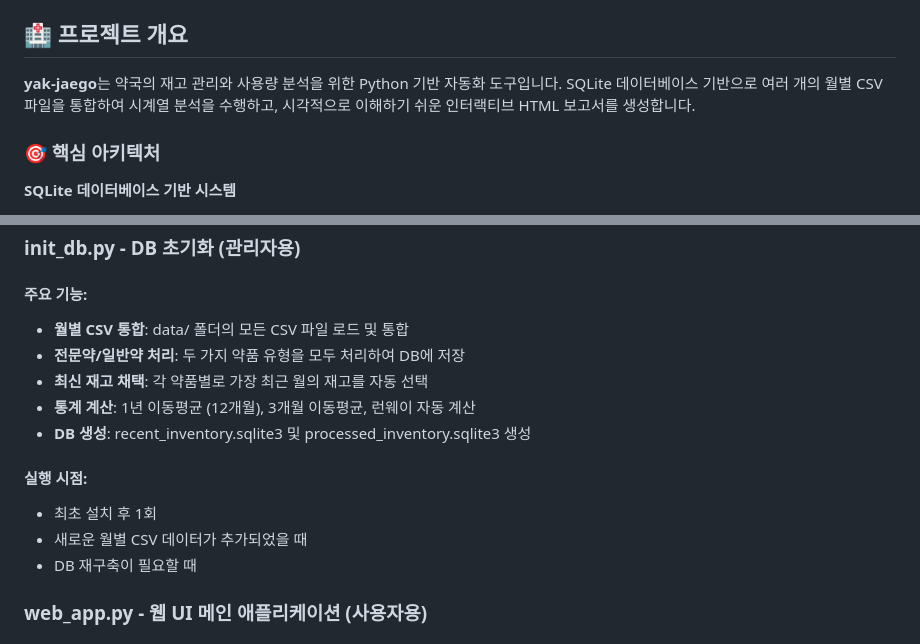
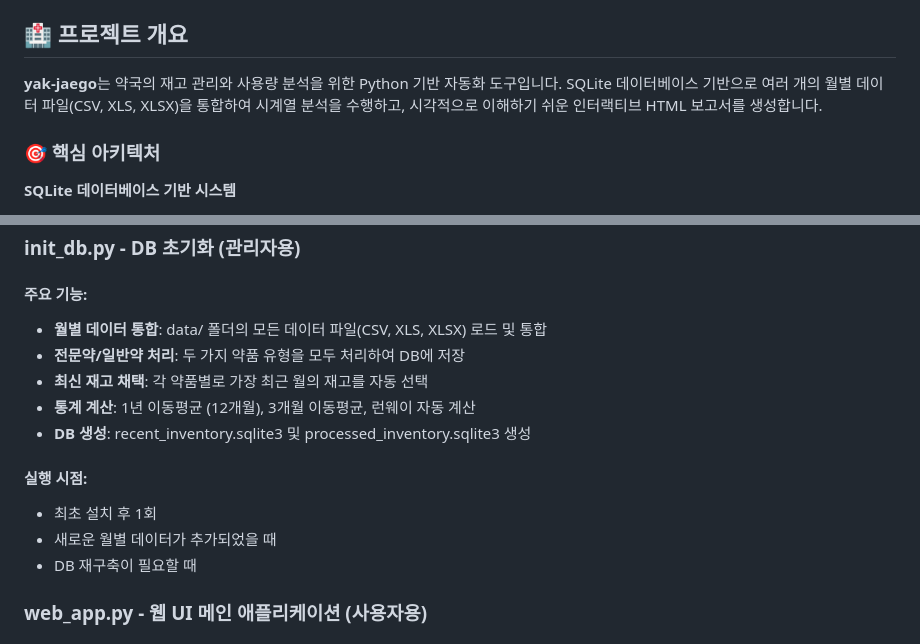
Before and after one commit to ejrwoals/yak-jaego, a Markdown page: README.md, 2 parts joined by grey strips. Drawn GitHub-style.

```diff
--- a/README.md
+++ b/README.md
@@ -6,7 +6,7 @@
 
 ## 🏥 프로젝트 개요
 
-**yak-jaego**는 약국의 재고 관리와 사용량 분석을 위한 Python 기반 자동화 도구입니다. SQLite 데이터베이스 기반으로 여러 개의 월별 CSV 파일을 통합하여 시계열 분석을 수행하고, 시각적으로 이해하기 쉬운 인터랙티브 HTML 보고서를 생성합니다.
+**yak-jaego**는 약국의 재고 관리와 사용량 분석을 위한 Python 기반 자동화 도구입니다. SQLite 데이터베이스 기반으로 여러 개의 월별 데이터 파일(CSV, XLS, XLSX)을 통합하여 시계열 분석을 수행하고, 시각적으로 이해하기 쉬운 인터랙티브 HTML 보고서를 생성합니다.
 
 ### 🎯 핵심 아키텍처
 
@@ -256,7 +256,7 @@ yak-jaego/
 ### init_db.py - DB 초기화 (관리자용)
 
 #### 주요 기능:
-- **월별 CSV 통합**: data/ 폴더의 모든 CSV 파일 로드 및 통합
+- **월별 데이터 통합**: data/ 폴더의 모든 데이터 파일(CSV, XLS, XLSX) 로드 및 통합
 - **전문약/일반약 처리**: 두 가지 약품 유형을 모두 처리하여 DB에 저장
 - **최신 재고 채택**: 각 약품별로 가장 최근 월의 재고를 자동 선택
 - **통계 계산**: 1년 이동평균 (12개월), 3개월 이동평균, 런웨이 자동 계산
@@ -264,7 +264,7 @@ yak-jaego/
 
 #### 실행 시점:
 - 최초 설치 후 1회
-- 새로운 월별 CSV 데이터가 추가되었을 때
+- 새로운 월별 데이터가 추가되었을 때
 - DB 재구축이 필요할 때
 
 ### web_app.py - 웹 UI 메인 애플리케이션 (사용자용)
```
Also changed, not shown: other parts of README.md (+27 -39 lines).
